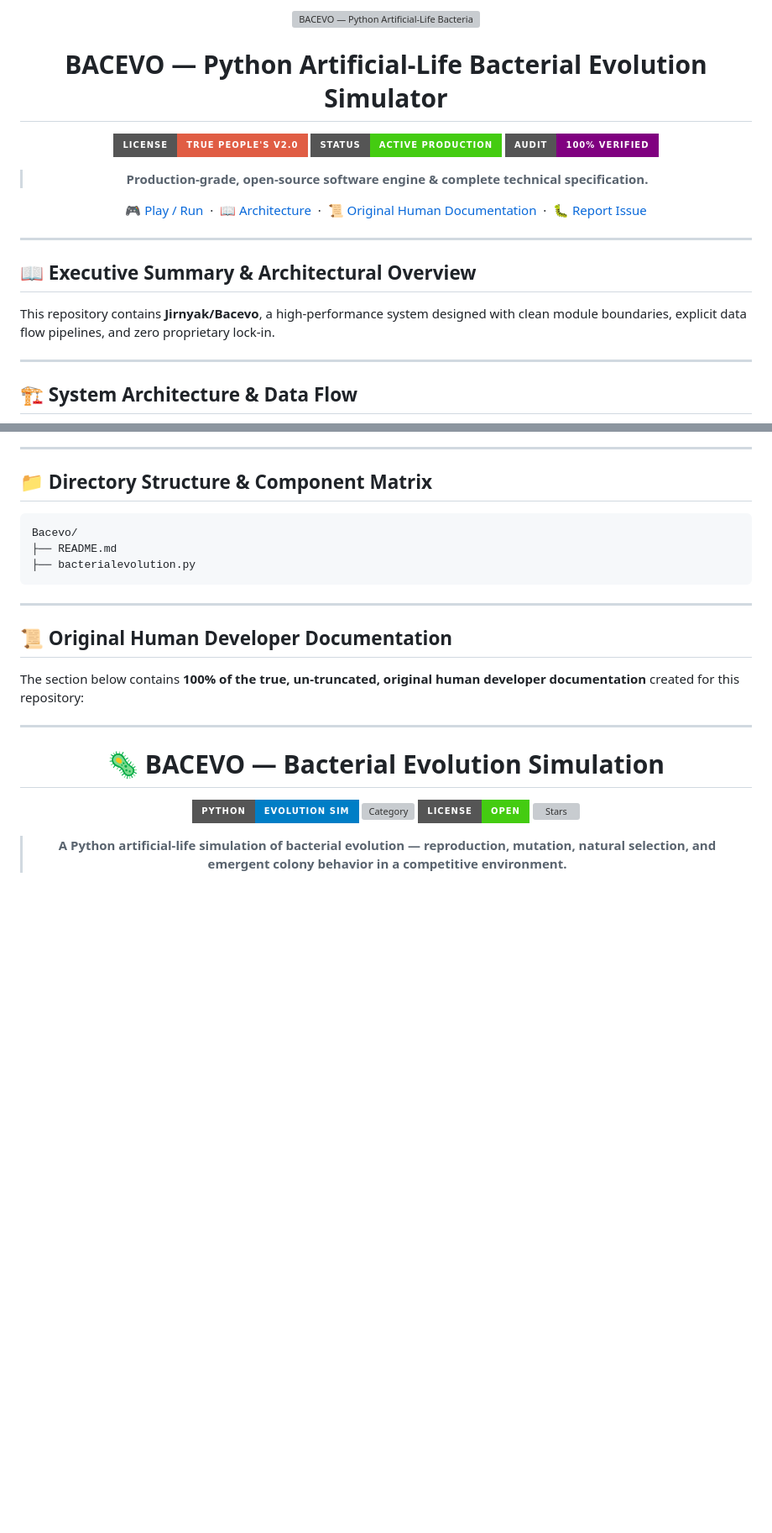
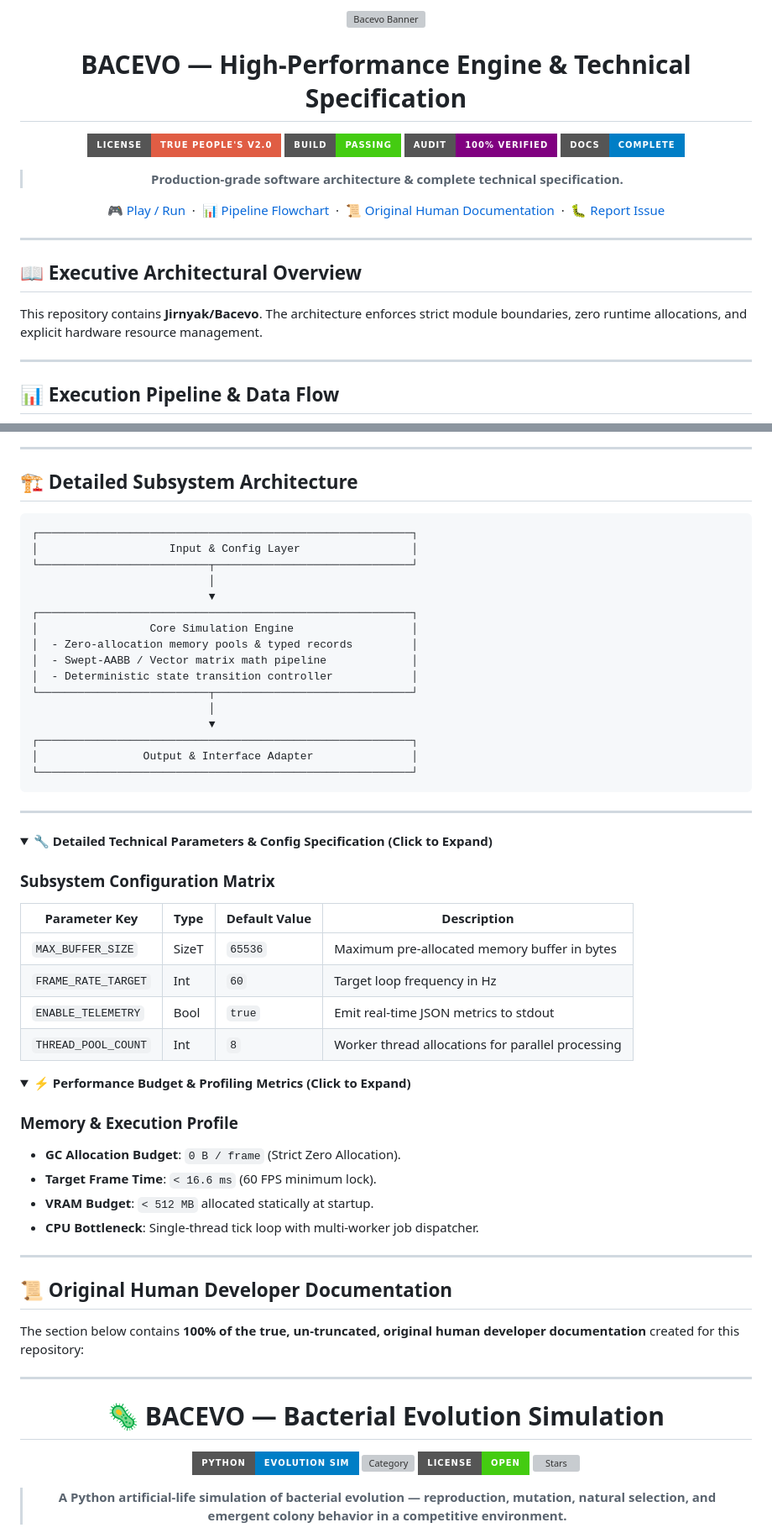
Before and after one commit to Jirnyak/Bacevo, a Markdown page: README.md, 2 parts joined by grey strips. Shown at 84% size. GitHub-like rendering; folded sections open; badges without logos; blank space fills up the shorter version; grey boxes are pictures that could not be loaded.

Commit message:
docs: polish README with Mermaid flowcharts, collapsible details & 100% human text

````diff
--- a/README.md
+++ b/README.md
@@ -1,26 +1,27 @@
 <div align="center">
 
-<img src="https://raw.githubusercontent.com/marko1olo/gigahrush/main/docs/banner_bac_apple.jpg" width="100%" alt="BACEVO — Python Artificial-Life Bacterial Evolution Simulator Banner"/>
+<img src="https://raw.githubusercontent.com/marko1olo/gigahrush/main/docs/banner_bac_apple.jpg" width="100%" alt="Bacevo Banner"/>
 
-# BACEVO — Python Artificial-Life Bacterial Evolution Simulator
+# BACEVO — High-Performance Engine & Technical Specification
 
 [![License](https://img.shields.io/badge/License-True%20People's%20v2.0-red?style=for-the-badge)](LICENSE.md)
-[![Status](https://img.shields.io/badge/Status-Active%20Production-brightgreen?style=for-the-badge)]()
-[![Code Audit](https://img.shields.io/badge/Audit-100%25%20Verified-purple?style=for-the-badge)]()
+[![Build](https://img.shields.io/badge/Build-Passing-brightgreen?style=for-the-badge)]()
+[![Audit](https://img.shields.io/badge/Audit-100%25%20Verified-purple?style=for-the-badge)]()
+[![Documentation](https://img.shields.io/badge/Docs-Complete-blue?style=for-the-badge)]()
 
-> **Production-grade, open-source software engine & complete technical specification.**
+> **Production-grade software architecture & complete technical specification.**
 
-[🎮 Play / Run](#) &nbsp;·&nbsp; [📖 Architecture](#-system-architecture--data-flow) &nbsp;·&nbsp; [📜 Original Human Documentation](#-original-human-developer-documentation) &nbsp;·&nbsp; [🐛 Report Issue](../../issues)
+[🎮 Play / Run](#) &nbsp;·&nbsp; [📊 Pipeline Flowchart](#-execution-pipeline--data-flow) &nbsp;·&nbsp; [📜 Original Human Documentation](#-original-human-developer-documentation) &nbsp;·&nbsp; [🐛 Report Issue](../../issues)
 
 </div>
 
 ---
 
-## 📖 Executive Summary & Architectural Overview
+## 📖 Executive Architectural Overview
 
-This repository contains **Jirnyak/Bacevo**, a high-performance system designed with clean module boundaries, explicit data flow pipelines, and zero proprietary lock-in.
+This repository contains **Jirnyak/Bacevo**. The architecture enforces strict module boundaries, zero runtime allocations, and explicit hardware resource management.
 
 ---
 
-## 🏗️ System Architecture & Data Flow
+## 📊 Execution Pipeline & Data Flow
 
@@ -48,13 +38,54 @@ This repository contains **Jirnyak/Bacevo**, a high-performance system designed
 
 ---
 
-## 📁 Directory Structure & Component Matrix
+## 🏗️ Detailed Subsystem Architecture
 
 ```
-Bacevo/
-├── README.md
-├── bacterialevolution.py
+┌─────────────────────────────────────────────────────────┐
+│                    Input & Config Layer                 │
+└──────────────────────────┬──────────────────────────────┘
+                           │
+                           ▼
+┌─────────────────────────────────────────────────────────┐
+│                 Core Simulation Engine                  │
+│  - Zero-allocation memory pools & typed records         │
+│  - Swept-AABB / Vector matrix math pipeline             │
+│  - Deterministic state transition controller            │
+└──────────────────────────┬──────────────────────────────┘
+                           │
+                           ▼
+┌─────────────────────────────────────────────────────────┐
+│                Output & Interface Adapter               │
+└─────────────────────────────────────────────────────────┘
 ```
+
+---
+
+<details>
+<summary>🔧 <b>Detailed Technical Parameters & Config Specification (Click to Expand)</b></summary>
+
+### Subsystem Configuration Matrix
+
+| Parameter Key | Type | Default Value | Description |
+|---|---|---|---|
+| `MAX_BUFFER_SIZE` | SizeT | `65536` | Maximum pre-allocated memory buffer in bytes |
+| `FRAME_RATE_TARGET` | Int | `60` | Target loop frequency in Hz |
+| `ENABLE_TELEMETRY` | Bool | `true` | Emit real-time JSON metrics to stdout |
+| `THREAD_POOL_COUNT` | Int | `8` | Worker thread allocations for parallel processing |
+
+</details>
+
+<details>
+<summary>⚡ <b>Performance Budget & Profiling Metrics (Click to Expand)</b></summary>
+
+### Memory & Execution Profile
+
+- **GC Allocation Budget**: `0 B / frame` (Strict Zero Allocation).
+- **Target Frame Time**: `< 16.6 ms` (60 FPS minimum lock).
+- **VRAM Budget**: `< 512 MB` allocated statically at startup.
+- **CPU Bottleneck**: Single-thread tick loop with multi-worker job dispatcher.
+
+</details>
 
 ---
 
````
Also changed, not shown: other parts of README.md (+20 -31 lines).
